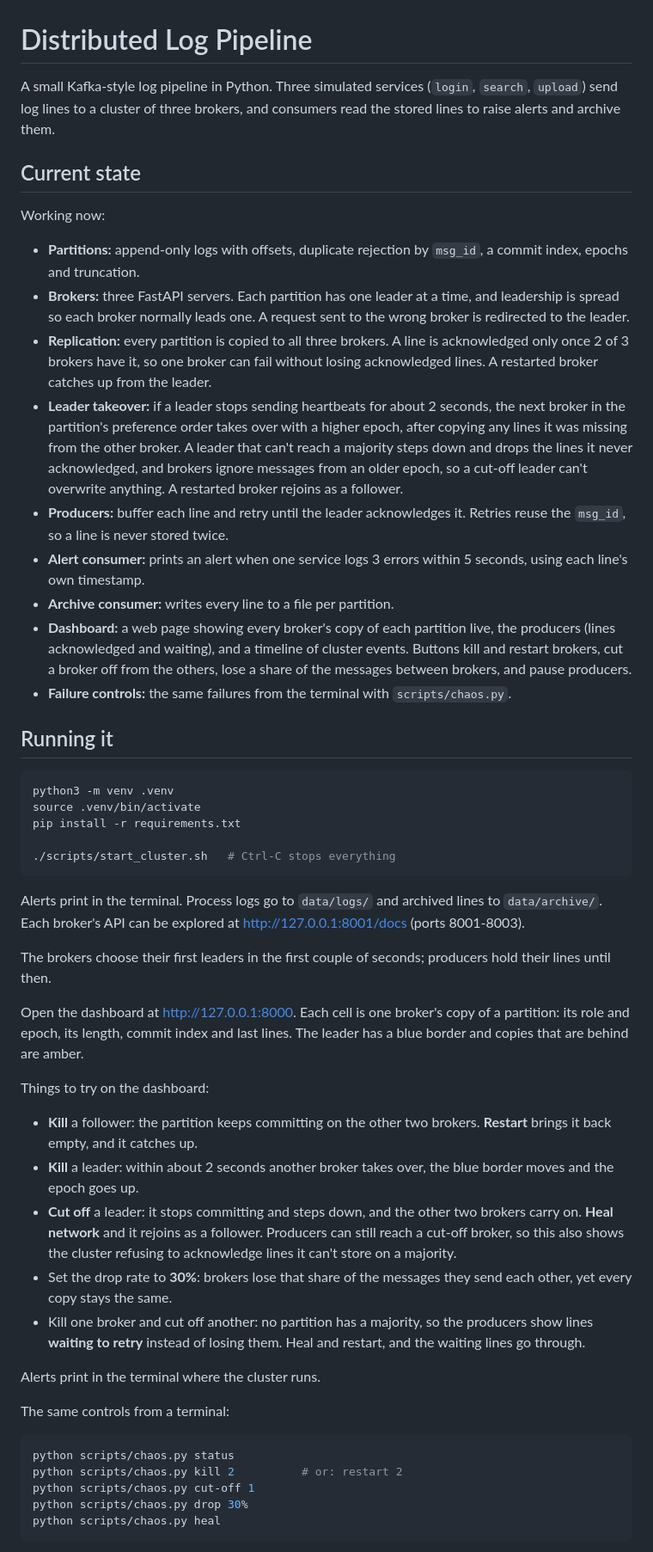
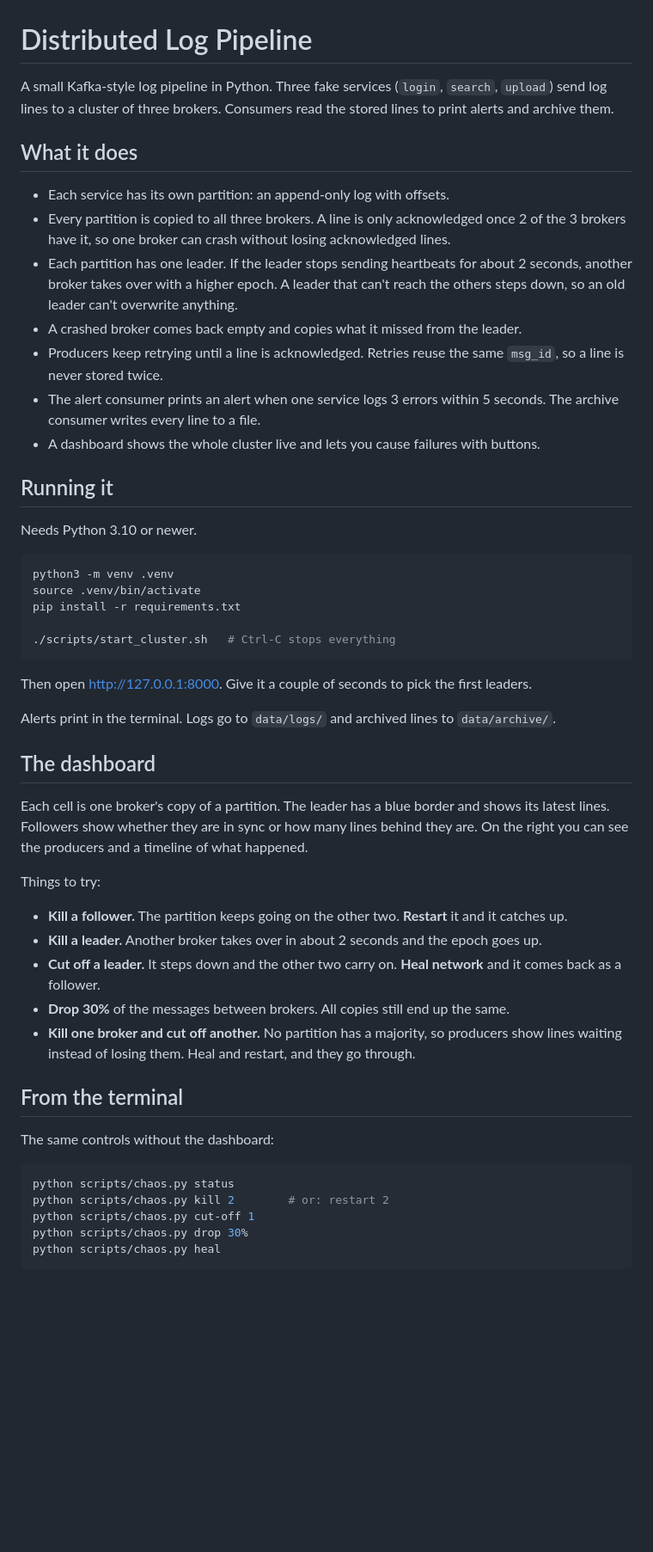
Before and after one commit to arinaalibayeva/distributed-log-pipeline, a Markdown page: README.md, the part around one of its changes. Shown at 86% size. GitHub-like rendering; blank space fills up the shorter version.

Commit message:
Simplify README setup and cluster failure walkthroughs

````diff
--- a/README.md
+++ b/README.md
@@ -1,22 +1,20 @@
 # Distributed Log Pipeline
 
-A small Kafka-style log pipeline in Python. Three simulated services (`login`, `search`, `upload`) send log lines to a cluster of three brokers, and consumers read the stored lines to raise alerts and archive them.
+A small Kafka-style log pipeline in Python. Three fake services (`login`, `search`, `upload`) send log lines to a cluster of three brokers. Consumers read the stored lines to print alerts and archive them.
 
-## Current state
+## What it does
 
-Working now:
-
-- **Partitions:** append-only logs with offsets, duplicate rejection by `msg_id`, a commit index, epochs and truncation.
-- **Brokers:** three FastAPI servers. Each partition has one leader at a time, and leadership is spread so each broker normally leads one. A request sent to the wrong broker is redirected to the leader.
-- **Replication:** every partition is copied to all three brokers. A line is acknowledged only once 2 of 3 brokers have it, so one broker can fail without losing acknowledged lines. A restarted broker catches up from the leader.
-- **Leader takeover:** if a leader stops sending heartbeats for about 2 seconds, the next broker in the partition's preference order takes over with a higher epoch, after copying any lines it was missing from the other broker. A leader that can't reach a majority steps down and drops the lines it never acknowledged, and brokers ignore messages from an older epoch, so a cut-off leader can't overwrite anything. A restarted broker rejoins as a follower.
-- **Producers:** buffer each line and retry until the leader acknowledges it. Retries reuse the `msg_id`, so a line is never stored twice.
-- **Alert consumer:** prints an alert when one service logs 3 errors within 5 seconds, using each line's own timestamp.
-- **Archive consumer:** writes every line to a file per partition.
-- **Dashboard:** a web page showing every broker's copy of each partition live, the producers (lines acknowledged and waiting), and a timeline of cluster events. Buttons kill and restart brokers, cut a broker off from the others, lose a share of the messages between brokers, and pause producers.
-- **Failure controls:** the same failures from the terminal with `scripts/chaos.py`.
+- Each service has its own partition: an append-only log with offsets.
+- Every partition is copied to all three brokers. A line is only acknowledged once 2 of the 3 brokers have it, so one broker can crash without losing acknowledged lines.
+- Each partition has one leader. If the leader stops sending heartbeats for about 2 seconds, another broker takes over with a higher epoch. A leader that can't reach the others steps down, so an old leader can't overwrite anything.
+- A crashed broker comes back empty and copies what it missed from the leader.
+- Producers keep retrying until a line is acknowledged. Retries reuse the same `msg_id`, so a line is never stored twice.
+- The alert consumer prints an alert when one service logs 3 errors within 5 seconds. The archive consumer writes every line to a file.
+- A dashboard shows the whole cluster live and lets you cause failures with buttons.
 
 ## Running it
+
+Needs Python 3.10 or newer.
 
 ```bash
 python3 -m venv .venv
@@ -26,27 +24,29 @@ pip install -r requirements.txt
 ./scripts/start_cluster.sh   # Ctrl-C stops everything
 ```
 
-Alerts print in the terminal. Process logs go to `data/logs/` and archived lines to `data/archive/`. Each broker's API can be explored at http://127.0.0.1:8001/docs (ports 8001-8003).
+Then open http://127.0.0.1:8000. Give it a couple of seconds to pick the first leaders.
 
-The brokers choose their first leaders in the first couple of seconds; producers hold their lines until then.
+Alerts print in the terminal. Logs go to `data/logs/` and archived lines to `data/archive/`.
 
-Open the dashboard at http://127.0.0.1:8000. Each cell is one broker's copy of a partition: its role and epoch, its length, commit index and last lines. The leader has a blue border and copies that are behind are amber.
+## The dashboard
 
-Things to try on the dashboard:
+Each cell is one broker's copy of a partition. The leader has a blue border and shows its latest lines. Followers show whether they are in sync or how many lines behind they are. On the right you can see the producers and a timeline of what happened.
 
-- **Kill** a follower: the partition keeps committing on the other two brokers. **Restart** brings it back empty, and it catches up.
-- **Kill** a leader: within about 2 seconds another broker takes over, the blue border moves and the epoch goes up.
-- **Cut off** a leader: it stops committing and steps down, and the other two brokers carry on. **Heal network** and it rejoins as a follower. Producers can still reach a cut-off broker, so this also shows the cluster refusing to acknowledge lines it can't store on a majority.
-- Set the drop rate to **30%**: brokers lose that share of the messages they send each other, yet every copy stays the same.
-- Kill one broker and cut off another: no partition has a majority, so the producers show lines **waiting to retry** instead of losing them. Heal and restart, and the waiting lines go through.
+Things to try:
 
-Alerts print in the terminal where the cluster runs.
+- **Kill a follower.** The partition keeps going on the other two. **Restart** it and it catches up.
+- **Kill a leader.** Another broker takes over in about 2 seconds and the epoch goes up.
+- **Cut off a leader.** It steps down and the other two carry on. **Heal network** and it comes back as a follower.
+- **Drop 30%** of the messages between brokers. All copies still end up the same.
+- **Kill one broker and cut off another.** No partition has a majority, so producers show lines waiting instead of losing them. Heal and restart, and they go through.
 
-The same controls from a terminal:
+## From the terminal
+
+The same controls without the dashboard:
 
 ```bash
 python scripts/chaos.py status
-python scripts/chaos.py kill 2          # or: restart 2
+python scripts/chaos.py kill 2        # or: restart 2
 python scripts/chaos.py cut-off 1
 python scripts/chaos.py drop 30%
 python scripts/chaos.py heal
````
Also changed, not shown: other parts of README.md (+8 -14 lines).
